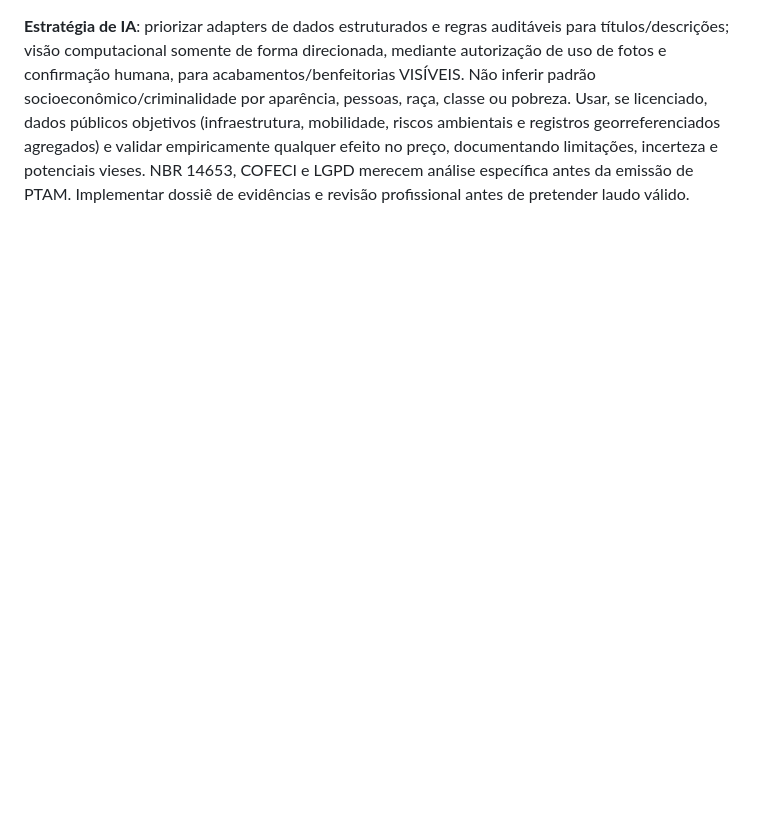
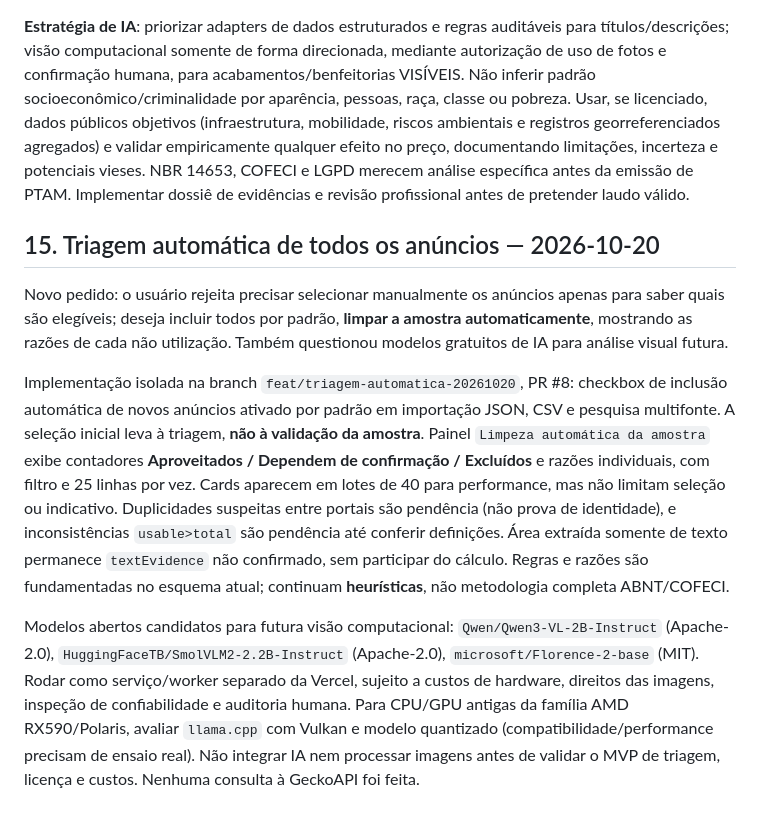
Before and after one commit to serjaoberrantero1986/imovel-busca, a Markdown page: docs/CONTEXTO_DE_CONTINUIDADE.md, the part around the change. GitHub-like rendering; blank space fills up the shorter version.

Commit message:
docs: registrar triagem automática e possíveis modelos visuais locais

```diff
--- a/docs/CONTEXTO_DE_CONTINUIDADE.md
+++ b/docs/CONTEXTO_DE_CONTINUIDADE.md
@@ -195,3 +195,11 @@ Feedback após a primeira pesquisa mista (screenshot ZAP tempo limite; outras fo
 **Branch** `feat/selecao-e-evidencias-textuais-20261020`, PR #7. Barra de seleção nos cards com checkbox geral, todos visíveis, nenhum visível, limpar toda seleção, contagens, respeitando filtros. Tabela detalhada limitada a 18 e resumo a 12 por desempenho; cálculo/exportação continuam considerando a seleção inteira. Interpretador simples de texto extrai menções explícitas a quartos, suítes, banheiros, vagas e m² com origem; `textEvidence` opcional no CSV. Números extraídos ficam como **indícios não confirmados**; não completam automaticamente área útil/total e não entram no valor projetado. Testes sem GeckoAPI paga, não alterar `imovel-hub`.
 
 **Estratégia de IA**: priorizar adapters de dados estruturados e regras auditáveis para títulos/descrições; visão computacional somente de forma direcionada, mediante autorização de uso de fotos e confirmação humana, para acabamentos/benfeitorias VISÍVEIS. Não inferir padrão socioeconômico/criminalidade por aparência, pessoas, raça, classe ou pobreza. Usar, se licenciado, dados públicos objetivos (infraestrutura, mobilidade, riscos ambientais e registros georreferenciados agregados) e validar empiricamente qualquer efeito no preço, documentando limitações, incerteza e potenciais vieses. NBR 14653, COFECI e LGPD merecem análise específica antes da emissão de PTAM. Implementar dossiê de evidências e revisão profissional antes de pretender laudo válido.
+
+## 15. Triagem automática de todos os anúncios — 2026-10-20
+
+Novo pedido: o usuário rejeita precisar selecionar manualmente os anúncios apenas para saber quais são elegíveis; deseja incluir todos por padrão, **limpar a amostra automaticamente**, mostrando as razões de cada não utilização. Também questionou modelos gratuitos de IA para análise visual futura.
+
+Implementação isolada na branch `feat/triagem-automatica-20261020`, PR #8: checkbox de inclusão automática de novos anúncios ativado por padrão em importação JSON, CSV e pesquisa multifonte. A seleção inicial leva à triagem, **não à validação da amostra**. Painel `Limpeza automática da amostra` exibe contadores **Aproveitados / Dependem de confirmação / Excluídos** e razões individuais, com filtro e 25 linhas por vez. Cards aparecem em lotes de 40 para performance, mas não limitam seleção ou indicativo. Duplicidades suspeitas entre portais são pendência (não prova de identidade), e inconsistências `usable>total` são pendência até conferir definições. Área extraída somente de texto permanece `textEvidence` não confirmado, sem participar do cálculo. Regras e razões são fundamentadas no esquema atual; continuam **heurísticas**, não metodologia completa ABNT/COFECI.
+
+Modelos abertos candidatos para futura visão computacional: `Qwen/Qwen3-VL-2B-Instruct` (Apache-2.0), `HuggingFaceTB/SmolVLM2-2.2B-Instruct` (Apache-2.0), `microsoft/Florence-2-base` (MIT). Rodar como serviço/worker separado da Vercel, sujeito a custos de hardware, direitos das imagens, inspeção de confiabilidade e auditoria humana. Para CPU/GPU antigas da família AMD RX590/Polaris, avaliar `llama.cpp` com Vulkan e modelo quantizado (compatibilidade/performance precisam de ensaio real). Não integrar IA nem processar imagens antes de validar o MVP de triagem, licença e custos. Nenhuma consulta à GeckoAPI foi feita.
```
